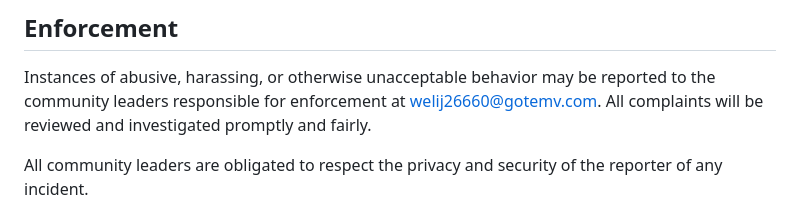
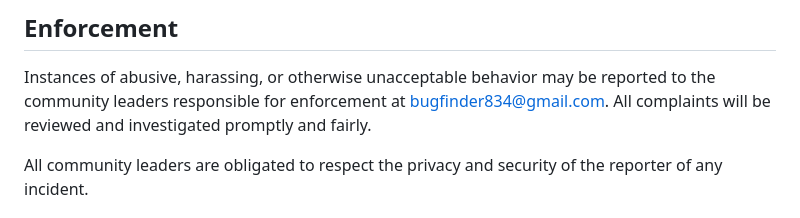
Before and after one commit to HPD666/Orgena, a Markdown page: CODE_OF_CONDUCT.md, the part around the change. GitHub-like rendering.

```diff
--- a/CODE_OF_CONDUCT.md
+++ b/CODE_OF_CONDUCT.md
@@ -60,7 +60,7 @@ representative at an online or offline event.
 
 Instances of abusive, harassing, or otherwise unacceptable behavior may be
 reported to the community leaders responsible for enforcement at
-welij26660@gotemv.com.
+bugfinder834@gmail.com.
 All complaints will be reviewed and investigated promptly and fairly.
 
 All community leaders are obligated to respect the privacy and security of the
```
